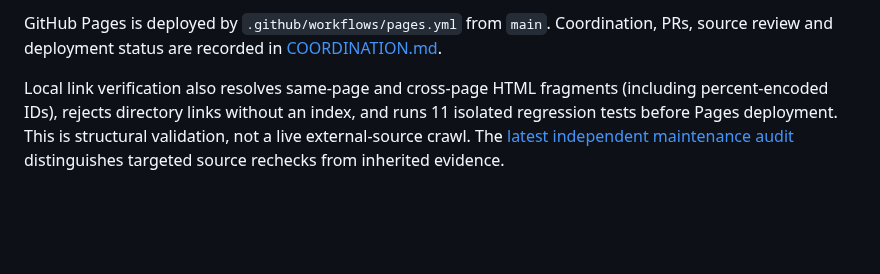
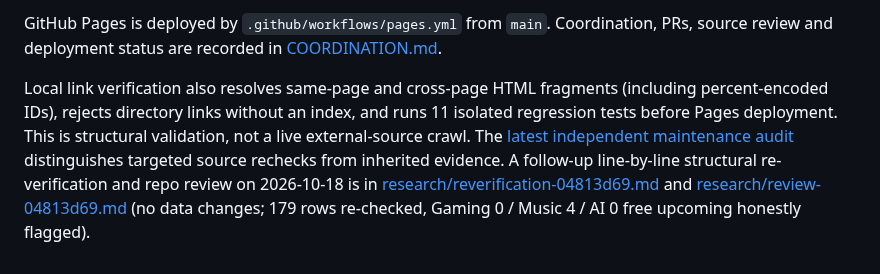
Before and after one commit to buffedlizard55-lab/MaltaProj7, a Markdown page: README.md, the part around the change. Drawn GitHub-style; blank space fills up the shorter version.

Commit message:
V5: refresh README for 04813d69 line-by-line audit (no data changes)
Co-authored-by: arena-agent <297053741+arena-agent@users.noreply.github.com>

```diff
--- a/README.md
+++ b/README.md
@@ -26,4 +26,4 @@ python3 verify.py
 
 GitHub Pages is deployed by `.github/workflows/pages.yml` from `main`. Coordination, PRs, source review and deployment status are recorded in [COORDINATION.md](COORDINATION.md).
 
-Local link verification also resolves same-page and cross-page HTML fragments (including percent-encoded IDs), rejects directory links without an index, and runs 11 isolated regression tests before Pages deployment. This is structural validation, not a live external-source crawl. The [latest independent maintenance audit](research/review-55c5243c.md) distinguishes targeted source rechecks from inherited evidence.
+Local link verification also resolves same-page and cross-page HTML fragments (including percent-encoded IDs), rejects directory links without an index, and runs 11 isolated regression tests before Pages deployment. This is structural validation, not a live external-source crawl. The [latest independent maintenance audit](research/review-55c5243c.md) distinguishes targeted source rechecks from inherited evidence. A follow-up line-by-line structural re-verification and repo review on 2026-10-18 is in [research/reverification-04813d69.md](research/reverification-04813d69.md) and [research/review-04813d69.md](research/review-04813d69.md) (no data changes; 179 rows re-checked, Gaming 0 / Music 4 / AI 0 free upcoming honestly flagged).
```
